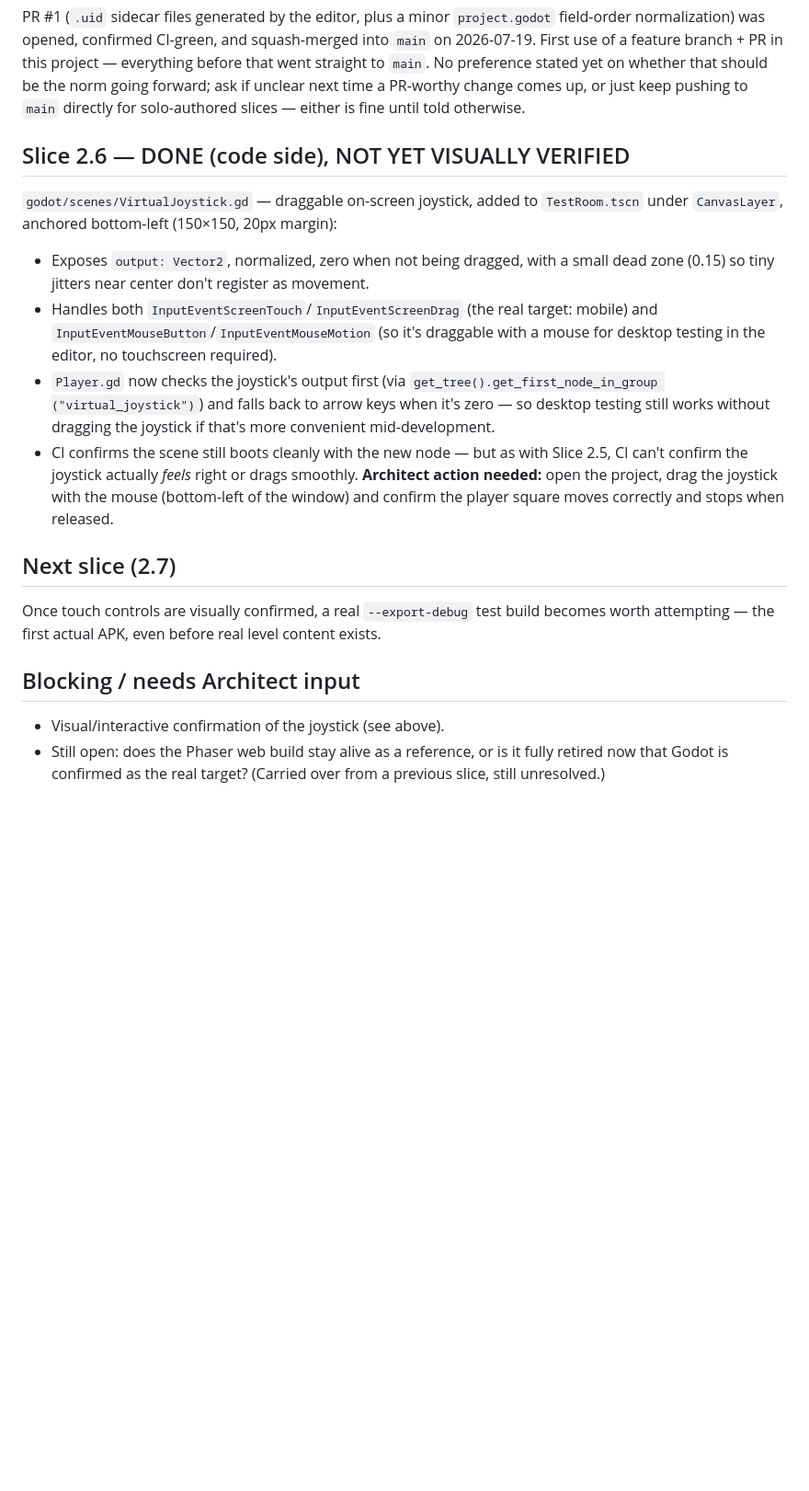
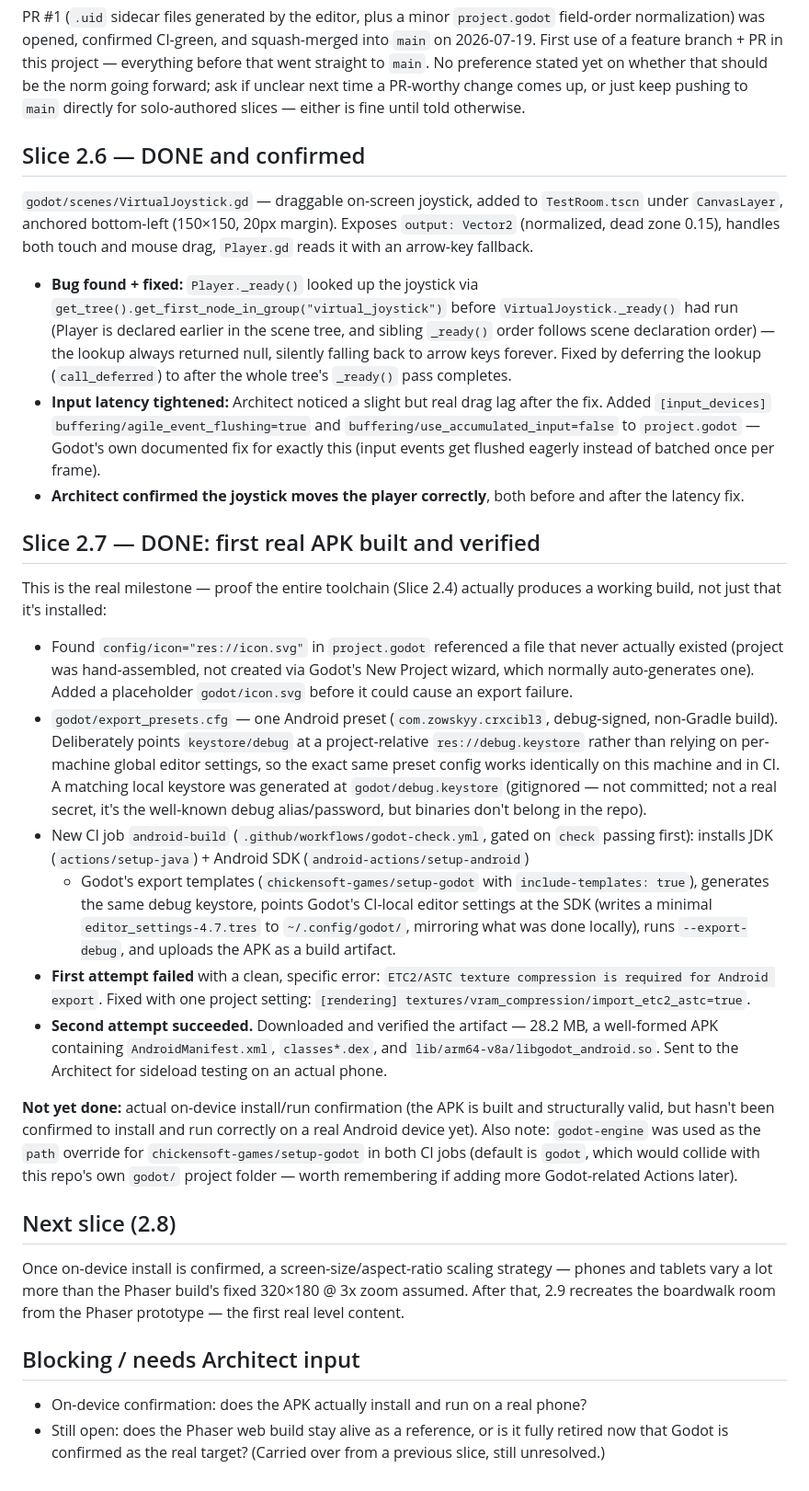
Before and after one commit to zowskyy/crxcibl3, a Markdown page: PROJECT_STATE.md, the part around the change. Shown at 92% size. Drawn GitHub-style; blank space fills up the shorter version.

Commit message:
Slice 2.7 done: first real APK built and verified via CI
Renumbers the remaining Phase 2 blueprint slices (2.8-2.15) to make
room -- 2.7 was reserved for scaling strategy but the APK export work
took that slot instead; scaling strategy is now 2.8, boardwalk room 2.9,
etc. Both living docs now agree on the numbering.

```diff
--- a/PROJECT_STATE.md
+++ b/PROJECT_STATE.md
@@ -133,28 +133,63 @@ First use of a feature branch + PR in this project — everything before that we
 unclear next time a PR-worthy change comes up, or just keep pushing to `main` directly for
 solo-authored slices — either is fine until told otherwise.
 
-## Slice 2.6 — DONE (code side), NOT YET VISUALLY VERIFIED
+## Slice 2.6 — DONE and confirmed
 `godot/scenes/VirtualJoystick.gd` — draggable on-screen joystick, added to `TestRoom.tscn`
-under `CanvasLayer`, anchored bottom-left (150×150, 20px margin):
-- Exposes `output: Vector2`, normalized, zero when not being dragged, with a small dead zone
-  (0.15) so tiny jitters near center don't register as movement.
-- Handles both `InputEventScreenTouch`/`InputEventScreenDrag` (the real target: mobile) and
-  `InputEventMouseButton`/`InputEventMouseMotion` (so it's draggable with a mouse for desktop
-  testing in the editor, no touchscreen required).
-- `Player.gd` now checks the joystick's output first (via `get_tree().get_first_node_in_group
-  ("virtual_joystick")`) and falls back to arrow keys when it's zero — so desktop testing
-  still works without dragging the joystick if that's more convenient mid-development.
-- CI confirms the scene still boots cleanly with the new node — but as with Slice 2.5, CI
-  can't confirm the joystick actually *feels* right or drags smoothly. **Architect action
-  needed:** open the project, drag the joystick with the mouse (bottom-left of the window)
-  and confirm the player square moves correctly and stops when released.
+under `CanvasLayer`, anchored bottom-left (150×150, 20px margin). Exposes `output: Vector2`
+(normalized, dead zone 0.15), handles both touch and mouse drag, `Player.gd` reads it with
+an arrow-key fallback.
+- **Bug found + fixed:** `Player._ready()` looked up the joystick via
+  `get_tree().get_first_node_in_group("virtual_joystick")` before `VirtualJoystick._ready()`
+  had run (Player is declared earlier in the scene tree, and sibling `_ready()` order follows
+  scene declaration order) — the lookup always returned null, silently falling back to arrow
+  keys forever. Fixed by deferring the lookup (`call_deferred`) to after the whole tree's
+  `_ready()` pass completes.
+- **Input latency tightened:** Architect noticed a slight but real drag lag after the fix.
+  Added `[input_devices]` `buffering/agile_event_flushing=true` and
+  `buffering/use_accumulated_input=false` to `project.godot` — Godot's own documented fix for
+  exactly this (input events get flushed eagerly instead of batched once per frame).
+- **Architect confirmed the joystick moves the player correctly**, both before and after the
+  latency fix.
 
-## Next slice (2.7)
-Once touch controls are visually confirmed, a real `--export-debug` test build becomes worth
-attempting — the first actual APK, even before real level content exists.
+## Slice 2.7 — DONE: first real APK built and verified
+This is the real milestone — proof the entire toolchain (Slice 2.4) actually produces a
+working build, not just that it's installed:
+- Found `config/icon="res://icon.svg"` in `project.godot` referenced a file that never
+  actually existed (project was hand-assembled, not created via Godot's New Project wizard,
+  which normally auto-generates one). Added a placeholder `godot/icon.svg` before it could
+  cause an export failure.
+- `godot/export_presets.cfg` — one Android preset (`com.zowskyy.crxcibl3`, debug-signed,
+  non-Gradle build). Deliberately points `keystore/debug` at a project-relative
+  `res://debug.keystore` rather than relying on per-machine global editor settings, so the
+  exact same preset config works identically on this machine and in CI. A matching local
+  keystore was generated at `godot/debug.keystore` (gitignored — not committed; not a real
+  secret, it's the well-known debug alias/password, but binaries don't belong in the repo).
+- New CI job `android-build` (`.github/workflows/godot-check.yml`, gated on `check` passing
+  first): installs JDK (`actions/setup-java`) + Android SDK (`android-actions/setup-android`)
+  + Godot's export templates (`chickensoft-games/setup-godot` with `include-templates: true`),
+  generates the same debug keystore, points Godot's CI-local editor settings at the SDK
+  (writes a minimal `editor_settings-4.7.tres` to `~/.config/godot/`, mirroring what was done
+  locally), runs `--export-debug`, and uploads the APK as a build artifact.
+- **First attempt failed** with a clean, specific error: `ETC2/ASTC texture compression is
+  required for Android export`. Fixed with one project setting:
+  `[rendering] textures/vram_compression/import_etc2_astc=true`.
+- **Second attempt succeeded.** Downloaded and verified the artifact — 28.2 MB, a well-formed
+  APK containing `AndroidManifest.xml`, `classes*.dex`, and `lib/arm64-v8a/libgodot_android.so`.
+  Sent to the Architect for sideload testing on an actual phone.
+
+**Not yet done:** actual on-device install/run confirmation (the APK is built and structurally
+valid, but hasn't been confirmed to install and run correctly on a real Android device yet).
+Also note: `godot-engine` was used as the `path` override for `chickensoft-games/setup-godot`
+in both CI jobs (default is `godot`, which would collide with this repo's own `godot/`
+project folder — worth remembering if adding more Godot-related Actions later).
+
+## Next slice (2.8)
+Once on-device install is confirmed, a screen-size/aspect-ratio scaling strategy — phones and
+tablets vary a lot more than the Phaser build's fixed 320×180 @ 3x zoom assumed. After that,
+2.9 recreates the boardwalk room from the Phaser prototype — the first real level content.
 
 ## Blocking / needs Architect input
-- Visual/interactive confirmation of the joystick (see above).
+- On-device confirmation: does the APK actually install and run on a real phone?
 - Still open: does the Phaser web build stay alive as a reference, or is it fully retired
   now that Godot is confirmed as the real target? (Carried over from a previous slice,
   still unresolved.)
```
Also changed, not shown: PROJECT_BLUEPRINT.md (+13 -8 lines).
